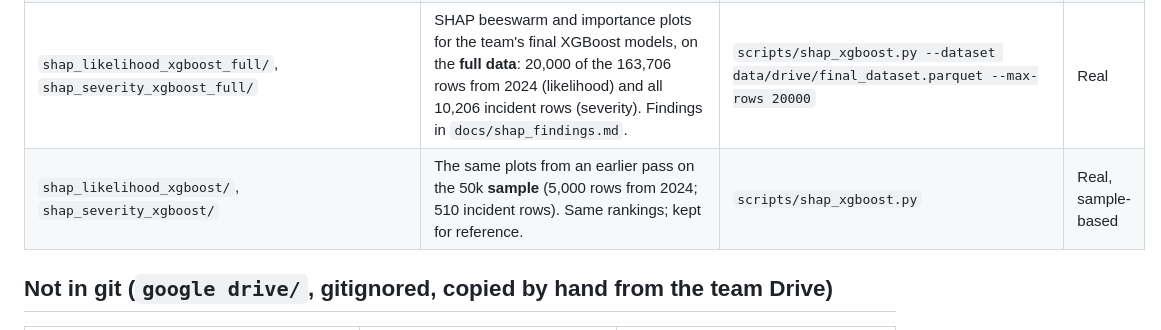
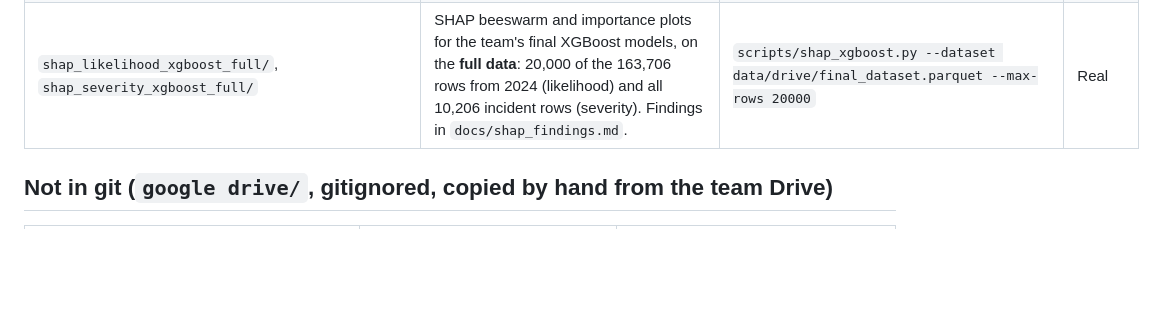
Before and after one commit to lucascampa/crossings, a Markdown page: results/README.md, the part around the change. GitHub-like rendering; blank space fills up the shorter version.

```diff
--- a/results/README.md
+++ b/results/README.md
@@ -19,7 +19,6 @@ One row per folder or file. Run folders are never overwritten; new runs get a ne
 | `*.log` (`panel_smoke_...`, `severity_panel_..._233914.log`) | Console logs of the two panel runs above. | | |
 | `logistic_demo/` | Output of `notebooks/utils_demo_local.ipynb` (team logistic regression demo on the sample). | notebook | Demo |
 | `shap_likelihood_xgboost_full/`, `shap_severity_xgboost_full/` | SHAP beeswarm and importance plots for the team's final XGBoost models, on the **full data**: 20,000 of the 163,706 rows from 2024 (likelihood) and all 10,206 incident rows (severity). Findings in `docs/shap_findings.md`. | `scripts/shap_xgboost.py --dataset data/drive/final_dataset.parquet --max-rows 20000` | Real |
-| `shap_likelihood_xgboost/`, `shap_severity_xgboost/` | The same plots from an earlier pass on the 50k **sample** (5,000 rows from 2024; 510 incident rows). Same rankings; kept for reference. | `scripts/shap_xgboost.py` | Real, sample-based |
 
 ## Not in git (`google drive/`, gitignored, copied by hand from the team Drive)
 
```
Also changed, not shown: README.md (+2 -1 lines), docs/shap_findings.md (+86 -38 lines), results/shap_likelihood_xgboost_full/beeswarm.png, results/shap_likelihood_xgboost_full/importance_bar.png, results/shap_severity_xgboost_full/beeswarm.png, results/shap_severity_xgboost_full/importance_bar.png, 5 other files.
